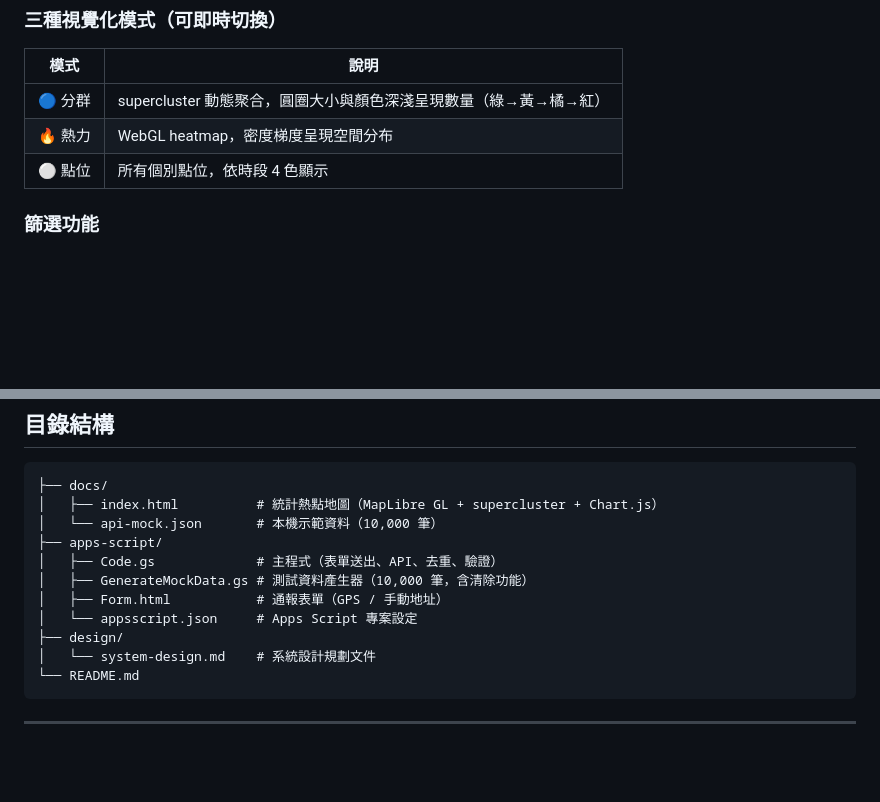
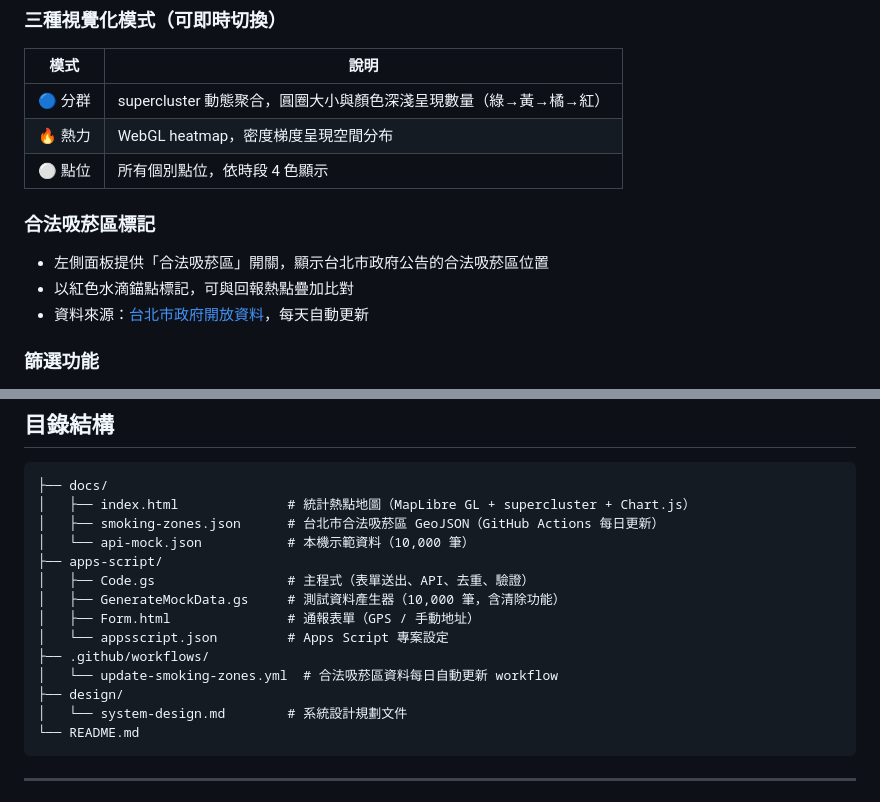
Before and after one commit to TGHAPPLICATION/SmokingHotspotReportingSystem, a Markdown page: README.md, 2 parts joined by grey strips. GitHub-like rendering; blank space fills up the shorter version.

````diff
--- a/README.md
+++ b/README.md
@@ -53,6 +58,12 @@
 | 🔵 分群 | supercluster 動態聚合，圓圈大小與顏色深淺呈現數量（綠→黃→橘→紅） |
 | 🔥 熱力 | WebGL heatmap，密度梯度呈現空間分布 |
 | ⚪ 點位 | 所有個別點位，依時段 4 色顯示 |
+
+### 合法吸菸區標記
+
+- 左側面板提供「合法吸菸區」開關，顯示台北市政府公告的合法吸菸區位置
+- 以紅色水滴錨點標記，可與回報熱點疊加比對
+- 資料來源：[台北市政府開放資料](https://data.taipei/dataset/detail?id=8b2fcdeb-d14b-46c4-92d8-66ad07b96a91)，每天自動更新
 
 ### 篩選功能
 
@@ -81,15 +92,18 @@
 
 ```
 ├── docs/
-│   ├── index.html          # 統計熱點地圖（MapLibre GL + supercluster + Chart.js）
-│   └── api-mock.json       # 本機示範資料（10,000 筆）
+│   ├── index.html              # 統計熱點地圖（MapLibre GL + supercluster + Chart.js）
+│   ├── smoking-zones.json      # 台北市合法吸菸區 GeoJSON（GitHub Actions 每日更新）
+│   └── api-mock.json           # 本機示範資料（10,000 筆）
 ├── apps-script/
-│   ├── Code.gs             # 主程式（表單送出、API、去重、驗證）
-│   ├── GenerateMockData.gs # 測試資料產生器（10,000 筆，含清除功能）
-│   ├── Form.html           # 通報表單（GPS / 手動地址）
-│   └── appsscript.json     # Apps Script 專案設定
+│   ├── Code.gs                 # 主程式（表單送出、API、去重、驗證）
+│   ├── GenerateMockData.gs     # 測試資料產生器（10,000 筆，含清除功能）
+│   ├── Form.html               # 通報表單（GPS / 手動地址）
+│   └── appsscript.json         # Apps Script 專案設定
+├── .github/workflows/
+│   └── update-smoking-zones.yml  # 合法吸菸區資料每日自動更新 workflow
 ├── design/
-│   └── system-design.md    # 系統設計規劃文件
+│   └── system-design.md        # 系統設計規劃文件
 └── README.md
 ```
 
````
Also changed, not shown: other parts of README.md (+22 -6 lines).
